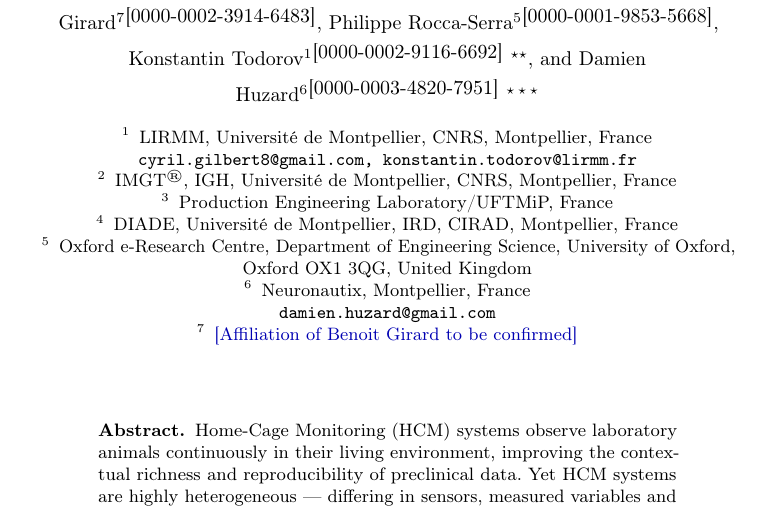
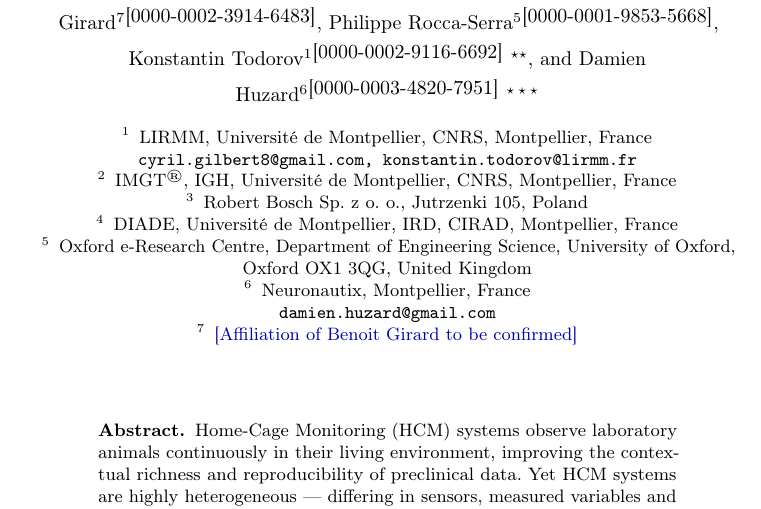
Before and after one commit to dhuzard/HCMO, a LaTeX paper (docs/paper/overleaf/main.tex): part of page 1 of 18, cut so that both start at the same text. Compiled offline with pdfLaTeX.

Commit message:
docs: update Serge Sonfack Sounchio's affiliation to Robert Bosch Sp. z o. o.
Replaces "Production Engineering Laboratory/UFTMiP, France" in CITATION.cff,
the README contributors list, the paper author table and the Overleaf
institute block.

Co-Authored-By: Claude Sonnet 5.5 <noreply@anthropic.com>

```diff
--- a/docs/paper/overleaf/main.tex
+++ b/docs/paper/overleaf/main.tex
@@ -58,7 +58,7 @@ LIRMM, Université de Montpellier, CNRS, Montpellier, France\\
 IMGT\textsuperscript{\textregistered}, IGH, Université de Montpellier, CNRS,
 Montpellier, France
 \and
-Production Engineering Laboratory/UFTMiP, France
+Robert Bosch Sp. z o. o., Jutrzenki 105, Poland
 \and
 DIADE, Université de Montpellier, IRD, CIRAD, Montpellier, France
 \and
```
Also changed, not shown: docs/paper/metadata/authors.md (+1 -1 lines), README.md, 1 other file.
